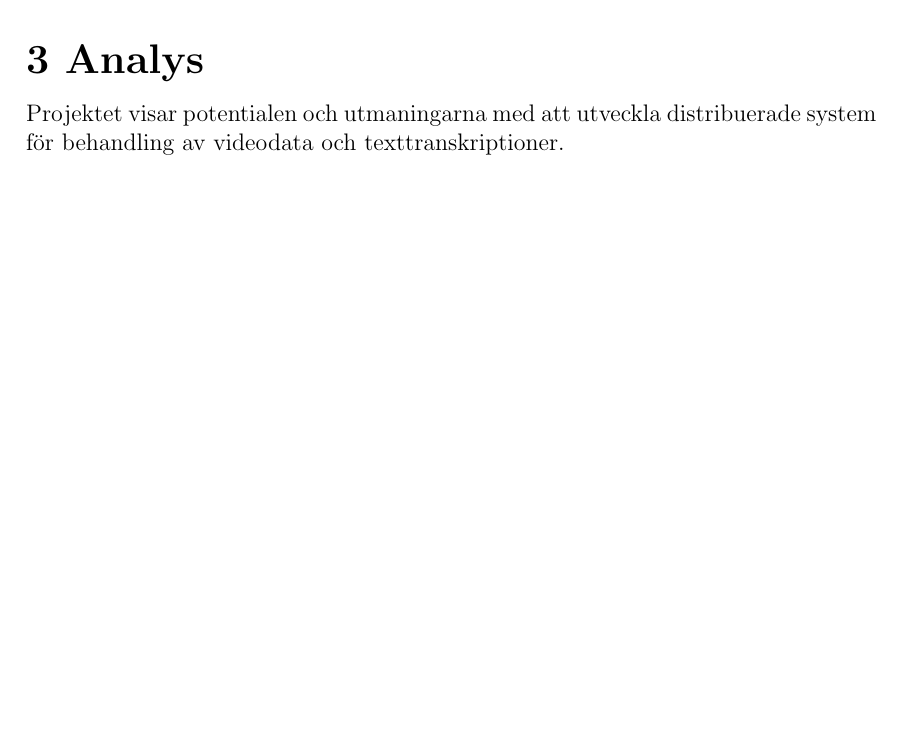
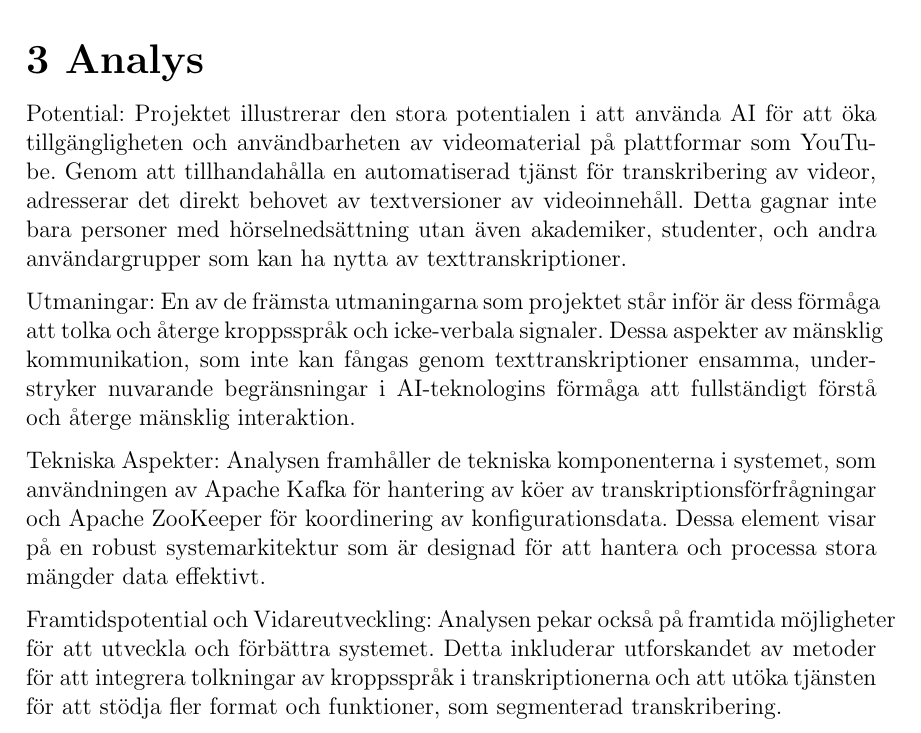
Before and after one commit to seffradev/youtube-transcription-service, a LaTeX document (docs/main.tex, which reads docs/chapters/analysis.tex): part of page 12 of 19, cut so that both start at the same text, the shorter picture padded with empty space. Compiled offline with pdfLaTeX.

Commit message:
docs(analysis) update Analys

```diff
--- a/docs/chapters/analysis.tex
+++ b/docs/chapters/analysis.tex
@@ -1,3 +1,8 @@
 \chapter{Analys}
-Projektet visar potentialen och utmaningarna med att utveckla distribuerade
-system för behandling av videodata och texttranskriptioner.
+Potential: Projektet illustrerar den stora potentialen i att använda AI för att öka tillgängligheten och användbarheten av videomaterial på plattformar som YouTube. Genom att tillhandahålla en automatiserad tjänst för transkribering av videor, adresserar det direkt behovet av textversioner av videoinnehåll. Detta gagnar inte bara personer med hörselnedsättning utan även akademiker, studenter, och andra användargrupper som kan ha nytta av texttranskriptioner.
+
+Utmaningar: En av de främsta utmaningarna som projektet står inför är dess förmåga att tolka och återge kroppsspråk och icke-verbala signaler. Dessa aspekter av mänsklig kommunikation, som inte kan fångas genom texttranskriptioner ensamma, understryker nuvarande begränsningar i AI-teknologins förmåga att fullständigt förstå och återge mänsklig interaktion.
+
+Tekniska Aspekter: Analysen framhåller de tekniska komponenterna i systemet, som användningen av Apache Kafka för hantering av köer av transkriptionsförfrågningar och Apache ZooKeeper för koordinering av konfigurationsdata. Dessa element visar på en robust systemarkitektur som är designad för att hantera och processa stora mängder data effektivt.
+
+Framtidspotential och Vidareutveckling: Analysen pekar också på framtida möjligheter för att utveckla och förbättra systemet. Detta inkluderar utforskandet av metoder för att integrera tolkningar av kroppsspråk i transkriptionerna och att utöka tjänsten för att stödja fler format och funktioner, som segmenterad transkribering.
```
